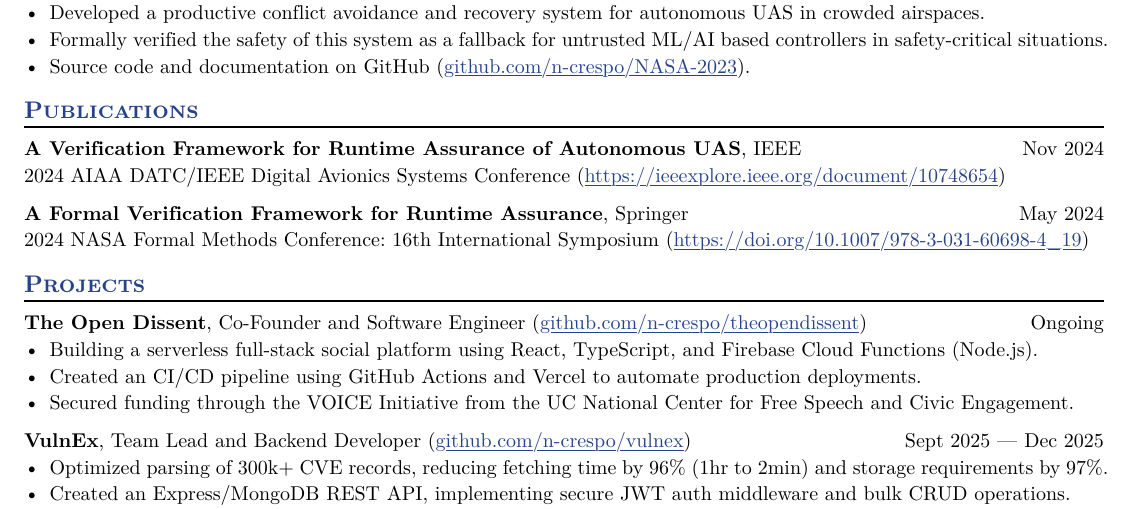
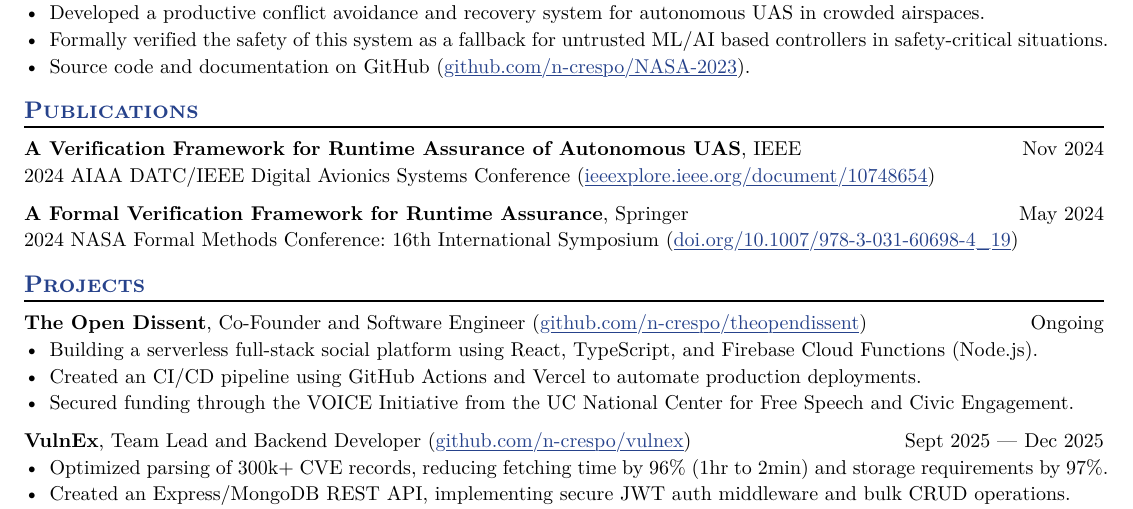
Before and after one commit to n-crespo/resume, a Typst document (Nicolas Crespo Resume.typ): part of the page, cut so that both start at the same text. The pictures show the PDF file Nicolas Crespo Resume.pdf that the author committed with the source.

Commit message:
chore: shorten links

```diff
--- a/Nicolas Crespo Resume.typ
+++ b/Nicolas Crespo Resume.typ
@@ -351,7 +351,7 @@ Aspiring computer engineer interested in building innovative, impactful solution
   name: "IEEE",
 )\
 2024 AIAA DATC/IEEE Digital Avionics Systems Conference
-(#link("https://ieeexplore.ieee.org/document/10748654")[https://ieeexplore.ieee.org/document/10748654])
+(#link("https://ieeexplore.ieee.org/document/10748654")[ieeexplore.ieee.org/document/10748654])
 
 #project(
   role: "A Formal Verification Framework for Runtime Assurance",
@@ -359,7 +359,7 @@ Aspiring computer engineer interested in building innovative, impactful solution
   name: "Springer",
 )\
 2024 NASA Formal Methods Conference: 16th International Symposium
-(#link("https://doi.org/10.1007/978-3-031-60698-4_19")[https://doi.org/10.1007/978-3-031-60698-4_19])
+(#link("https://doi.org/10.1007/978-3-031-60698-4_19")[doi.org/10.1007/978-3-031-60698-4_19])
 
 // Slagel, J. T., White, L. M., Dutle, A., Muñoz, C. A., & Crespo, N. A
 // Verification Framework for Runtime Assurance of Autonomous UAS. In 2024 AIAA
```
Also changed, not shown: Nicolas Crespo Resume.pdf.
